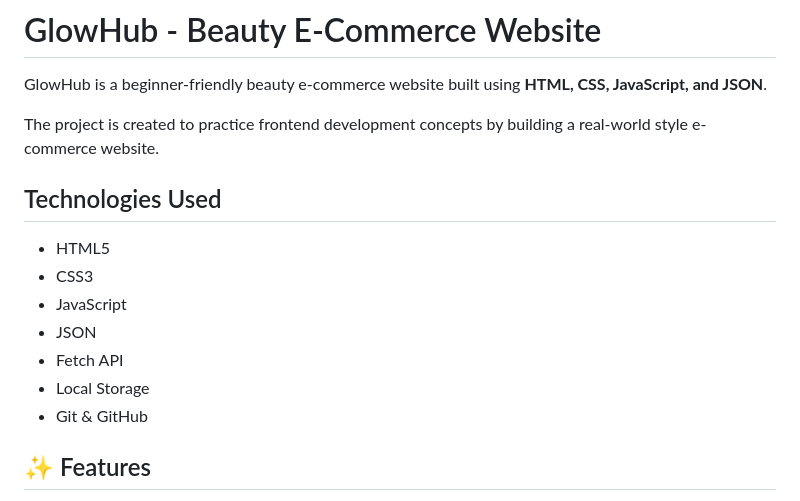
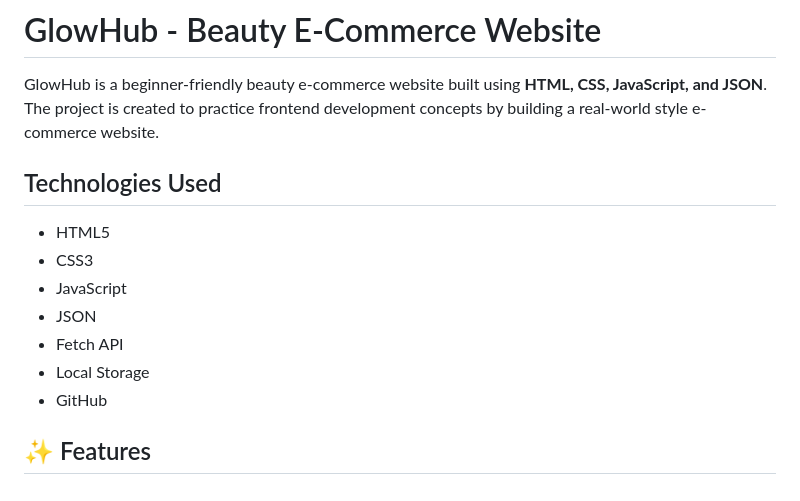
Before and after one commit to saiharshithaakkina2-svg/glowly-hub, a Markdown page: README.md, the part around the change. Rendered like a GitHub page.

```diff
--- a/README.md
+++ b/README.md
@@ -1,7 +1,6 @@
 #  GlowHub - Beauty E-Commerce Website
 
 GlowHub is a beginner-friendly beauty e-commerce website built using **HTML, CSS, JavaScript, and JSON**.
-
 The project is created to practice frontend development concepts by building a real-world style e-commerce website.
 
 ##  Technologies Used
@@ -12,7 +11,7 @@ The project is created to practice frontend development concepts by building a r
 * JSON
 * Fetch API
 * Local Storage
-* Git & GitHub
+* GitHub
 
 ## ✨ Features
 
```
